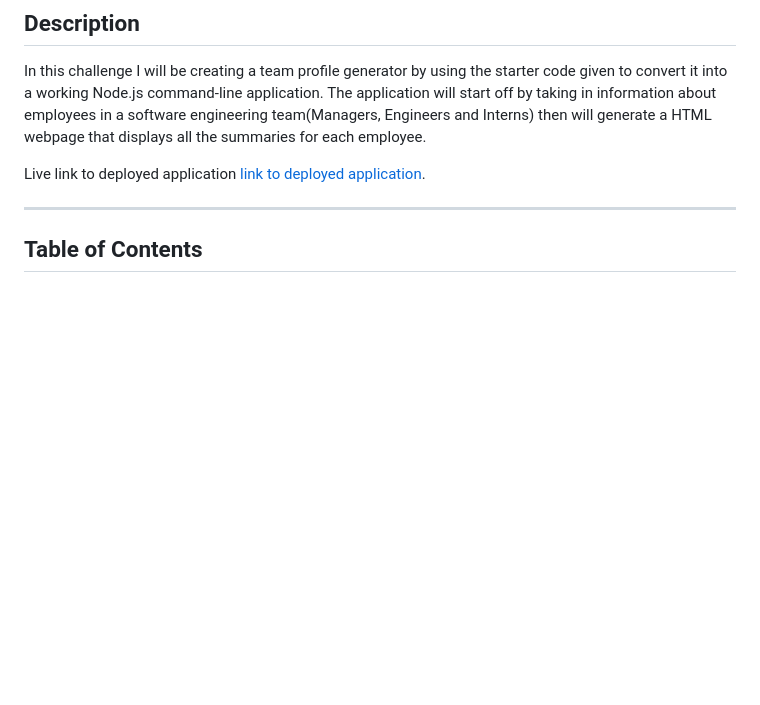
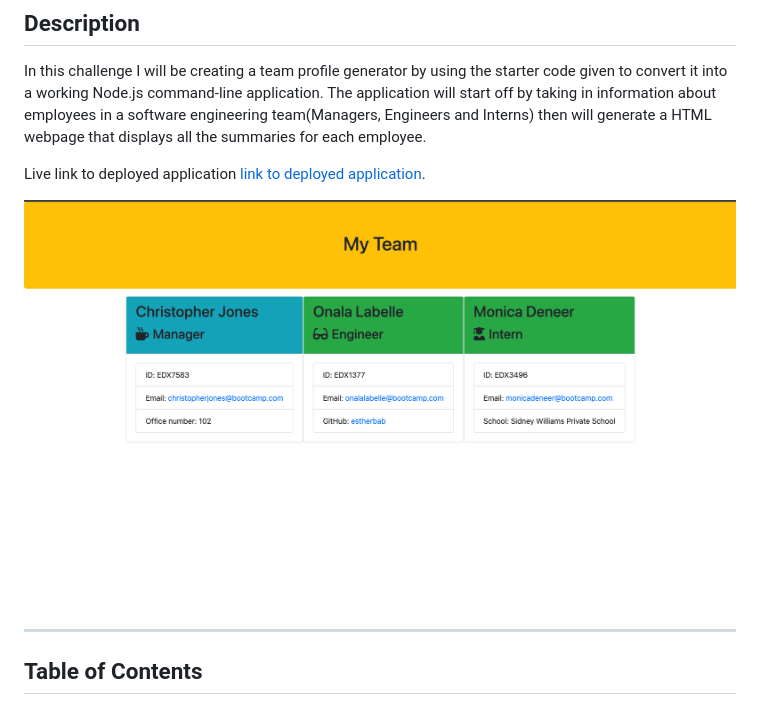
Before and after one commit to Estherbab/Team-Profile-Generator, a Markdown page: README.md, the part around the change. GitHub-like rendering; blank space fills up the shorter version.

Commit message:
Added more pictures to readme

```diff
--- a/README.md
+++ b/README.md
@@ -5,6 +5,8 @@ In this challenge I will be creating a team profile generator by using the start
 
 
 Live link to deployed application [link to deployed application]().
+
+![the following image shows the webpages functionality](starter/assets/images/Team%20profile%20generator%20final.png)
 
 ---
 
```
